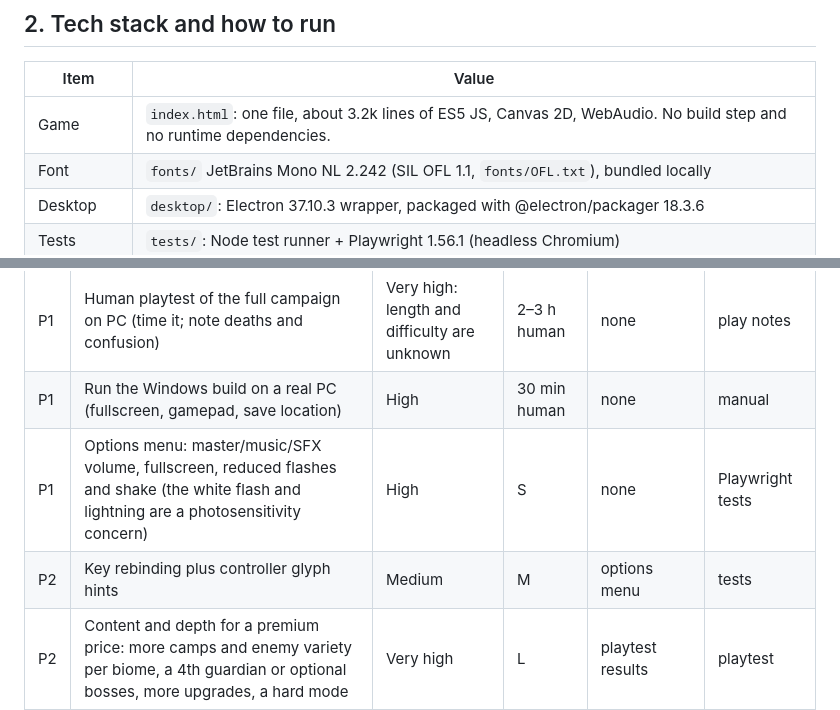
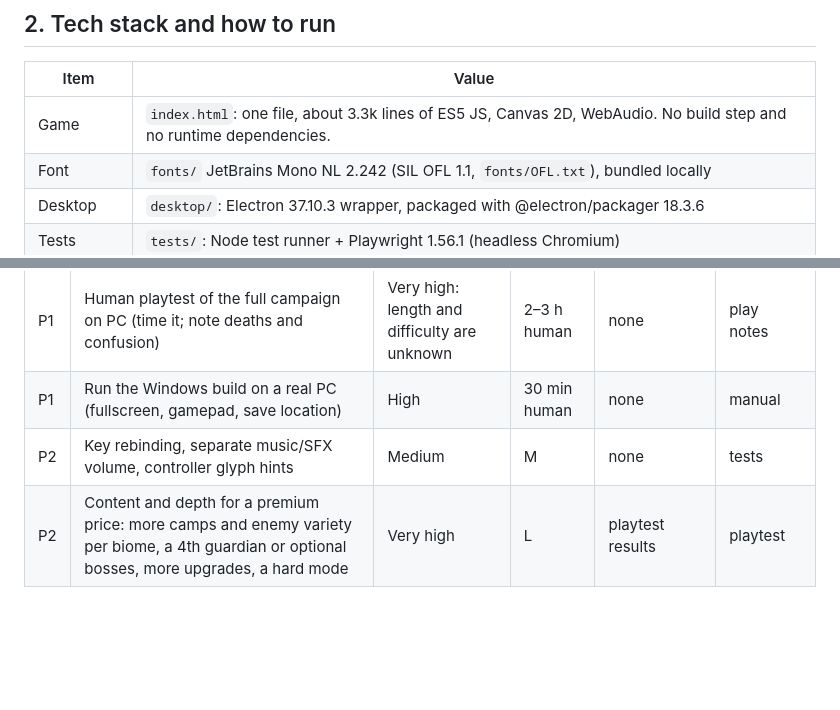
Before and after one commit to alonewman/last-rider, a Markdown page: docs/PRODUCTION_STATUS.md, 2 parts joined by grey strips. GitHub-like rendering; blank space fills up the shorter version.

```diff
--- a/docs/PRODUCTION_STATUS.md
+++ b/docs/PRODUCTION_STATUS.md
@@ -14,7 +14,7 @@ _Last updated: 2026-10-13. Keep this short; update it after meaningful progress.
 
 | Item | Value |
 |---|---|
-| Game | `index.html`: one file, about 3.2k lines of ES5 JS, Canvas 2D, WebAudio. No build step and no runtime dependencies. |
+| Game | `index.html`: one file, about 3.3k lines of ES5 JS, Canvas 2D, WebAudio. No build step and no runtime dependencies. |
 | Font | `fonts/` JetBrains Mono NL 2.242 (SIL OFL 1.1, `fonts/OFL.txt`), bundled locally |
 | Desktop | `desktop/`: Electron 37.10.3 wrapper, packaged with @electron/packager 18.3.6 |
 | Tests | `tests/`: Node test runner + Playwright 1.56.1 (headless Chromium) |
@@ -84,8 +84,7 @@ The state machine lives in `GM.state`: `title | intro | play | pause | map | tal
 |---|---|---|---|---|---|
 | P1 | Human playtest of the full campaign on PC (time it; note deaths and confusion) | Very high: length and difficulty are unknown | 2–3 h human | none | play notes |
 | P1 | Run the Windows build on a real PC (fullscreen, gamepad, save location) | High | 30 min human | none | manual |
-| P1 | Options menu: master/music/SFX volume, fullscreen, reduced flashes and shake (the white flash and lightning are a photosensitivity concern) | High | S | none | Playwright tests |
-| P2 | Key rebinding plus controller glyph hints | Medium | M | options menu | tests |
+| P2 | Key rebinding, separate music/SFX volume, controller glyph hints | Medium | M | none | tests |
 | P2 | Content and depth for a premium price: more camps and enemy variety per biome, a 4th guardian or optional bosses, more upgrades, a hard mode | Very high | L | playtest results | playtest |
 | P2 | Balance pass driven by playtest data (guardian HP and stun windows, enemy density, apple and well healing) | High | M | playtest | playtest |
 | P3 | Audio depth (per-guardian themes, ambient layers), crisper hit feedback | Medium | M | none | listening |
```
Also changed, not shown: other parts of docs/PRODUCTION_STATUS.md (+10 -4 lines).
